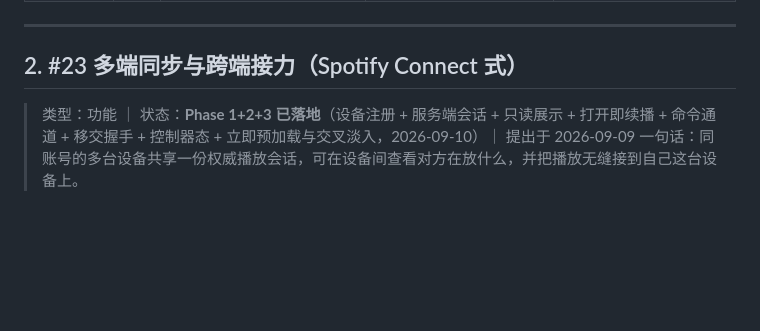
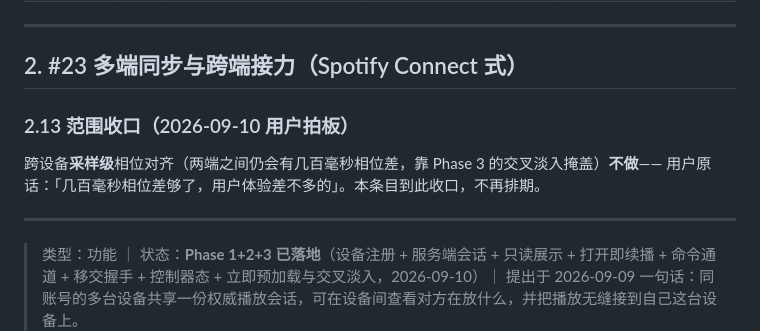
Before and after one commit to LQ-1123/bilibilimusic, a Markdown page: docs/issue-ledger.md, the part around the change. Drawn GitHub-style; blank space fills up the shorter version.

Commit message:
docs(ledger): #23 范围收口——采样级相位对齐按用户决定不做（几百毫秒相位差可接受）

```diff
--- a/docs/issue-ledger.md
+++ b/docs/issue-ledger.md
@@ -32,6 +32,13 @@
 ---
 
 ## 2. #23 多端同步与跨端接力（Spotify Connect 式）
+
+### 2.13 范围收口（2026-09-10 用户拍板）
+
+跨设备**采样级**相位对齐（两端之间仍会有几百毫秒相位差，靠 Phase 3 的交叉淡入掩盖）**不做**——
+用户原话：「几百毫秒相位差够了，用户体验差不多的」。本条目到此收口，不再排期。
+
+---
 
 > 类型：功能 ｜ 状态：**Phase 1+2+3 已落地**（设备注册 + 服务端会话 + 只读展示 + 打开即续播 + 命令通道 + 移交握手 + 控制器态 + 立即预加载与交叉淡入，2026-09-10）｜ 提出于 2026-09-09
 > 一句话：同账号的多台设备共享一份权威播放会话，可在设备间查看对方在放什么，并把播放无缝接到自己这台设备上。
```
